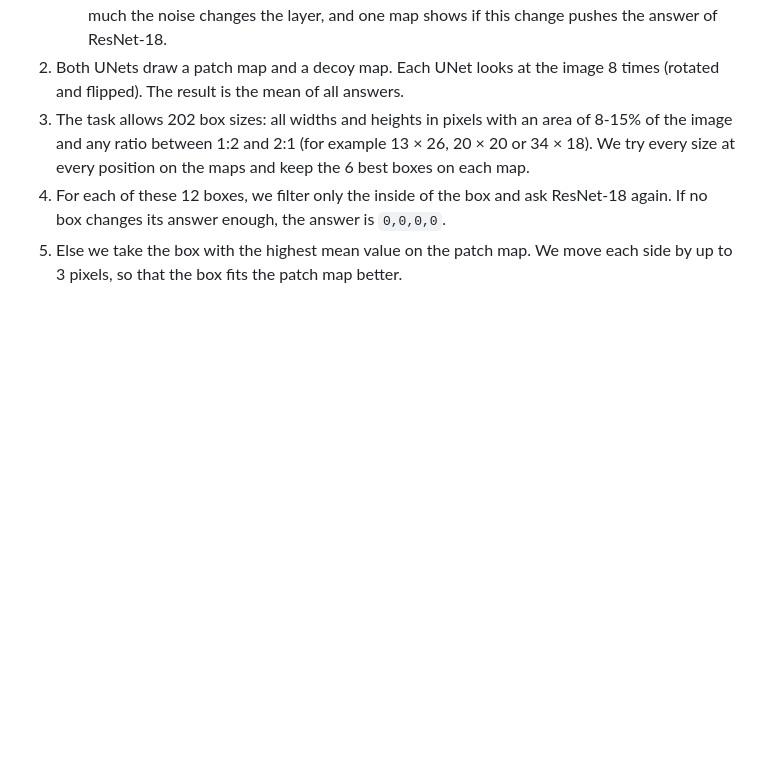
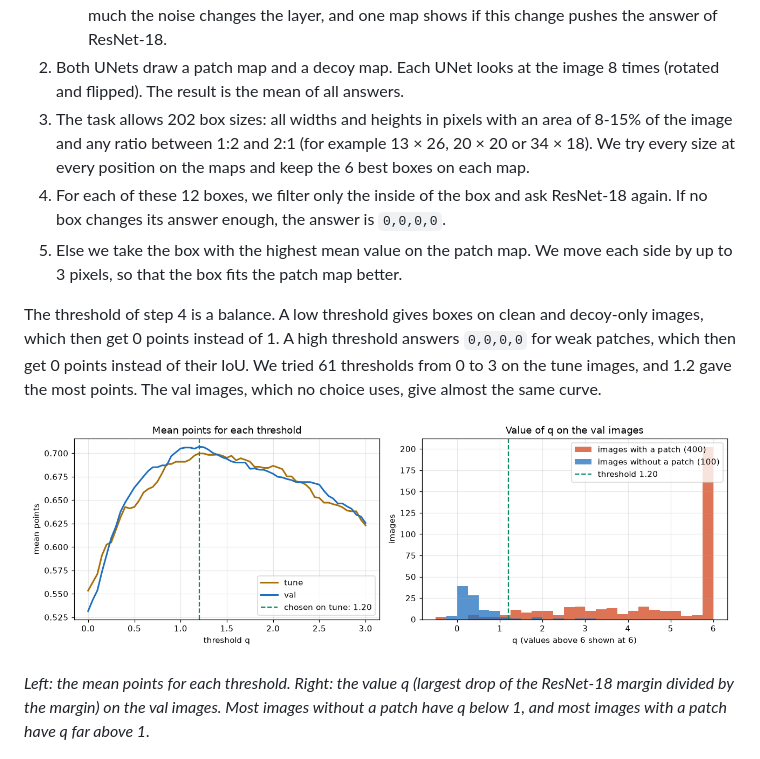
Before and after one commit to nataliachoszczyk/AISecurity, a Markdown page: pro1-hidden-patch/README.md, the part around one of its changes. Rendered like a GitHub page; pictures changed too: pro1-hidden-patch/assets/threshold.png (added); blank space fills up the shorter version.

```diff
--- a/pro1-hidden-patch/README.md
+++ b/pro1-hidden-patch/README.md
@@ -47,6 +53,12 @@ The two UNets have the same structure. They differ only in the data and the trai
 3. The task allows 202 box sizes: all widths and heights in pixels with an area of 8-15% of the image and any ratio between 1:2 and 2:1 (for example 13 × 26, 20 × 20 or 34 × 18). We try every size at every position on the maps and keep the 6 best boxes on each map.
 4. For each of these 12 boxes, we filter only the inside of the box and ask ResNet-18 again. If no box changes its answer enough, the answer is `0,0,0,0`.
 5. Else we take the box with the highest mean value on the patch map. We move each side by up to 3 pixels, so that the box fits the patch map better.
+
+The threshold of step 4 is a balance. A low threshold gives boxes on clean and decoy-only images, which then get 0 points instead of 1. A high threshold answers `0,0,0,0` for weak patches, which then get 0 points instead of their IoU. We tried 61 thresholds from 0 to 3 on the tune images, and 1.2 gave the most points. The val images, which no choice uses, give almost the same curve.
+
+![Threshold](assets/threshold.png)
+
+*Left: the mean points for each threshold. Right: the value q (largest drop of the ResNet-18 margin divided by the margin) on the val images. Most images without a patch have q below 1, and most images with a patch have q far above 1.*
 
 ![Examples](assets/example.png)
 
```
Also changed, not shown: other parts of pro1-hidden-patch/README.md (+6 -0 lines), pro1-hidden-patch/docs/WORKLOG.md (+1 -0 lines), pro1-hidden-patch/assets/pipeline.png, pro1-hidden-patch/assets/training.png (added).
